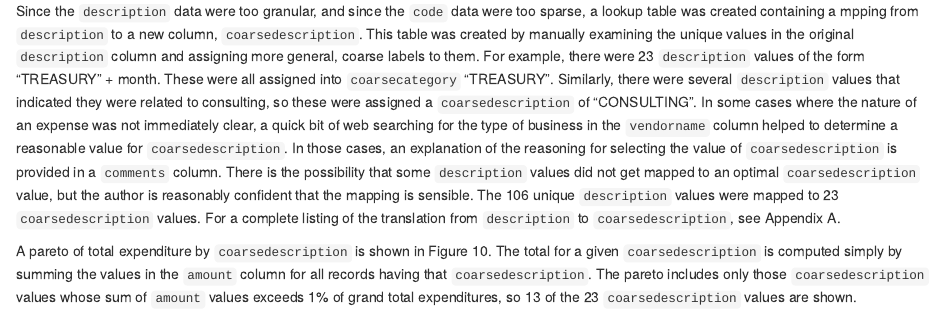
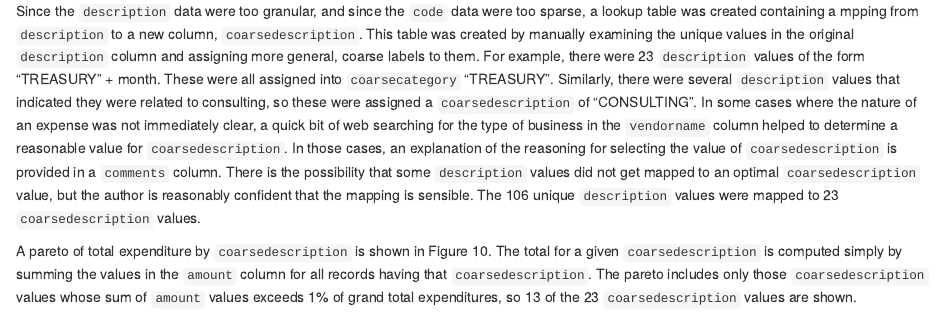
Before and after one commit to jmmease/W203-Lab1, an R Markdown document (report/mease_torre_yang_lab1.Rmd): the page in a window 1100 px wide, from 15640 px down. Rendered offline with R 4.5, knitr and Pandoc, with nearby package versions.

Commit message:
removed reference to appendix A

```diff
--- a/report/mease_torre_yang_lab1.Rmd
+++ b/report/mease_torre_yang_lab1.Rmd
@@ -408,7 +408,7 @@ Interestingly, the amounts of money spent per candidate by party have the same r
 
 The next relationship explored was expenditure by expense category.  The dataset's `description` column provided some categorization of expenses, but since this field was populated by different people for different reports, there was not much consistency of values.  Out of 194 records, there were 105 unique values in the `description` column.  Another column in the dataset, `code`, was supposed to provide a more generalized categorization of expenses.  However, this field was populated in only 94 of 194 records and only encompassed 20% of the grand total of all expenses in the dataset ($55,326.09 out of $269,191.70).
 
-Since the `description` data were too granular, and since the `code` data were too sparse, a lookup table was created containing a mpping from `description` to a new column, `coarsedescription`.  This table was created by manually examining the unique values in the original `description` column and assigning more general, coarse labels to them.  For example, there were 23 `description` values of the form "TREASURY " + month.  These were all assigned into `coarsecategory` "TREASURY".  Similarly, there were several `description` values that indicated they were related to consulting, so these were assigned a `coarsedescription` of "CONSULTING".  In some cases where the nature of an expense was not immediately clear, a quick bit of web searching for the type of business in the `vendorname` column helped to determine a reasonable value for `coarsedescription`.  In those cases, an explanation of the reasoning for selecting the value of `coarsedescription` is provided in a `comments` column.  There is the possibility that some `description` values did not get mapped to an optimal `coarsedescription` value, but the author is reasonably confident that the mapping is sensible.  The 106 unique `description` values were mapped to 23 `coarsedescription` values.  For a complete listing of the translation from `description` to `coarsedescription`, see Appendix A.
+Since the `description` data were too granular, and since the `code` data were too sparse, a lookup table was created containing a mpping from `description` to a new column, `coarsedescription`.  This table was created by manually examining the unique values in the original `description` column and assigning more general, coarse labels to them.  For example, there were 23 `description` values of the form "TREASURY " + month.  These were all assigned into `coarsecategory` "TREASURY".  Similarly, there were several `description` values that indicated they were related to consulting, so these were assigned a `coarsedescription` of "CONSULTING".  In some cases where the nature of an expense was not immediately clear, a quick bit of web searching for the type of business in the `vendorname` column helped to determine a reasonable value for `coarsedescription`.  In those cases, an explanation of the reasoning for selecting the value of `coarsedescription` is provided in a `comments` column.  There is the possibility that some `description` values did not get mapped to an optimal `coarsedescription` value, but the author is reasonably confident that the mapping is sensible.  The 106 unique `description` values were mapped to 23 `coarsedescription` values.
 
 A pareto of total expenditure by `coarsedescription` is shown in Figure 10.  The total for a given `coarsedescription` is computed simply by summing the values in the `amount` column for all records having that `coarsedescription`.  The pareto includes only those `coarsedescription` values whose sum of `amount` values exceeds 1% of grand total expenditures, so 13 of the 23 `coarsedescription` values are shown.
 
```
